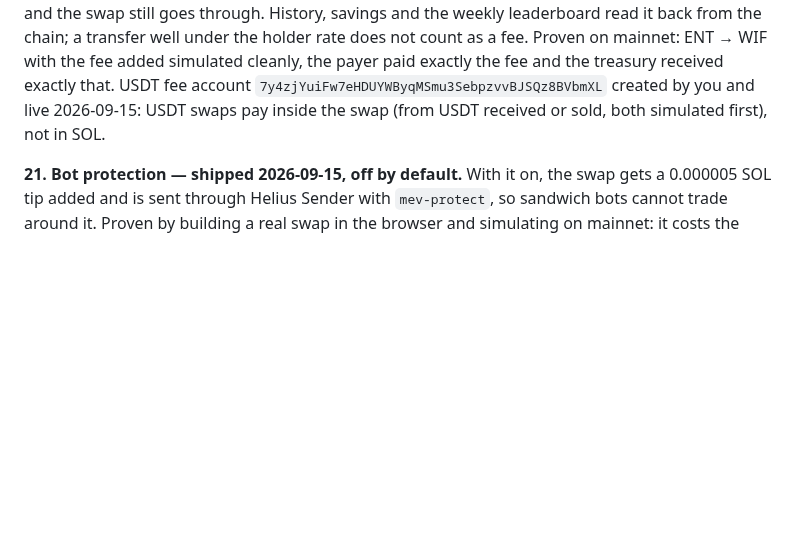
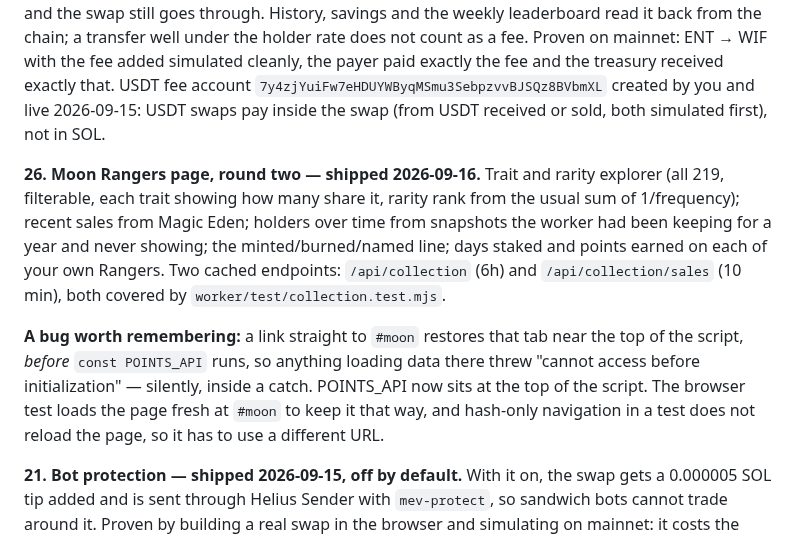
Before and after one commit to solquicks/solquicks, a Markdown page: TODO.md, the part around the change. Rendered like a GitHub page; blank space fills up the shorter version.

Commit message:
TODO: Moon Rangers round two
Co-Authored-By: Claude Opus 5 <noreply@anthropic.com>

```diff
--- a/TODO.md
+++ b/TODO.md
@@ -299,6 +299,21 @@ USDT fee account `7y4zjYuiFw7eHDUYWByqMSmu3SebpzvvBJSQz8BVbmXL` created by you a
 live 2026-09-15: USDT swaps pay inside the swap (from USDT received or sold, both
 simulated first), not in SOL.
 
+**26. Moon Rangers page, round two — shipped 2026-09-16.** Trait and rarity
+explorer (all 219, filterable, each trait showing how many share it, rarity rank
+from the usual sum of 1/frequency); recent sales from Magic Eden; holders over
+time from snapshots the worker had been keeping for a year and never showing;
+the minted/burned/named line; days staked and points earned on each of your own
+Rangers. Two cached endpoints: `/api/collection` (6h) and `/api/collection/sales`
+(10 min), both covered by `worker/test/collection.test.mjs`.
+
+**A bug worth remembering:** a link straight to `#moon` restores that tab near the
+top of the script, *before* `const POINTS_API` runs, so anything loading data
+there threw "cannot access before initialization" — silently, inside a catch.
+POINTS_API now sits at the top of the script. The browser test loads the page
+fresh at `#moon` to keep it that way, and hash-only navigation in a test does not
+reload the page, so it has to use a different URL.
+
 **21. Bot protection — shipped 2026-09-15, off by default.** With it on, the swap
 gets a 0.000005 SOL tip added and is sent through Helius Sender with
 `mev-protect`, so sandwich bots cannot trade around it. Proven by building a real
```
